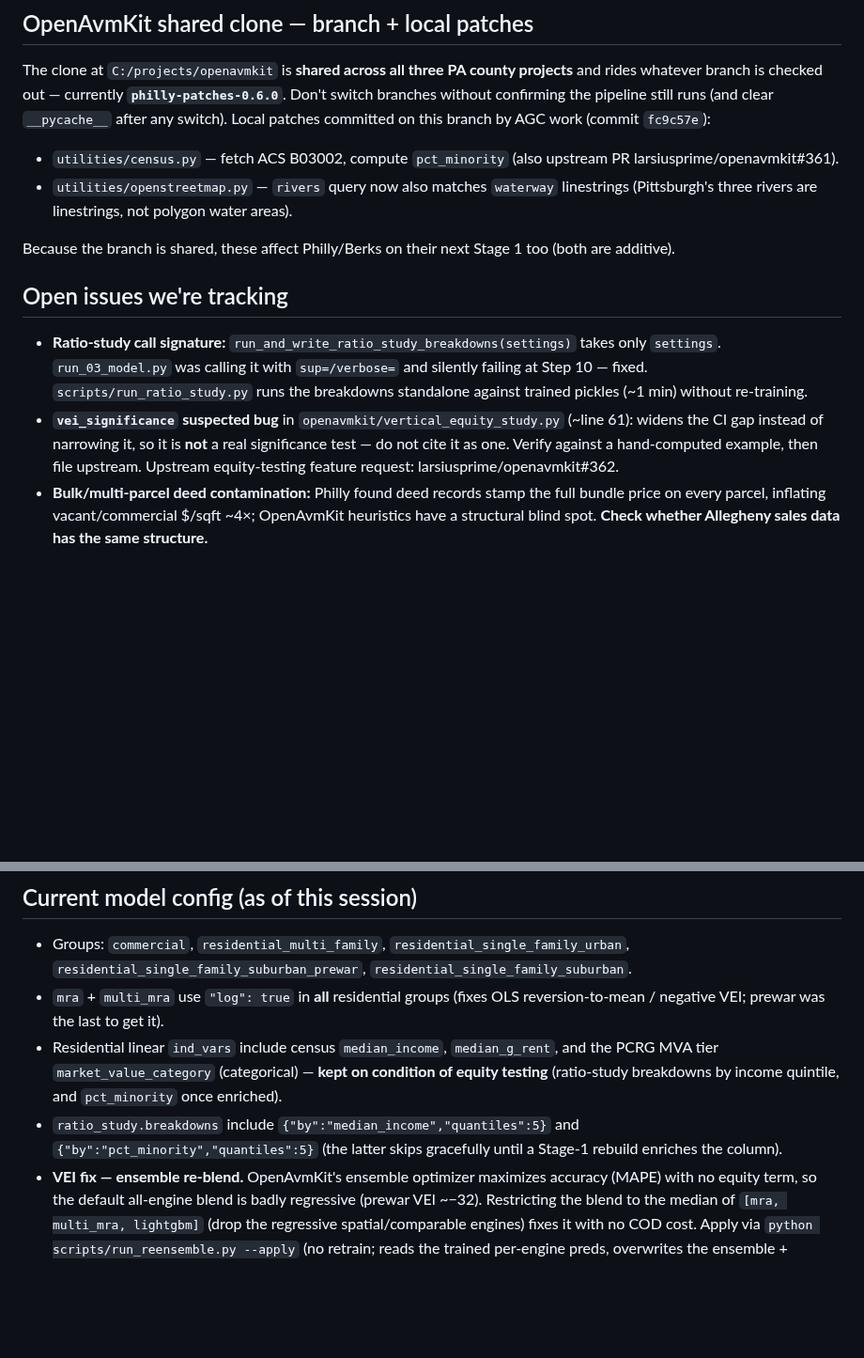
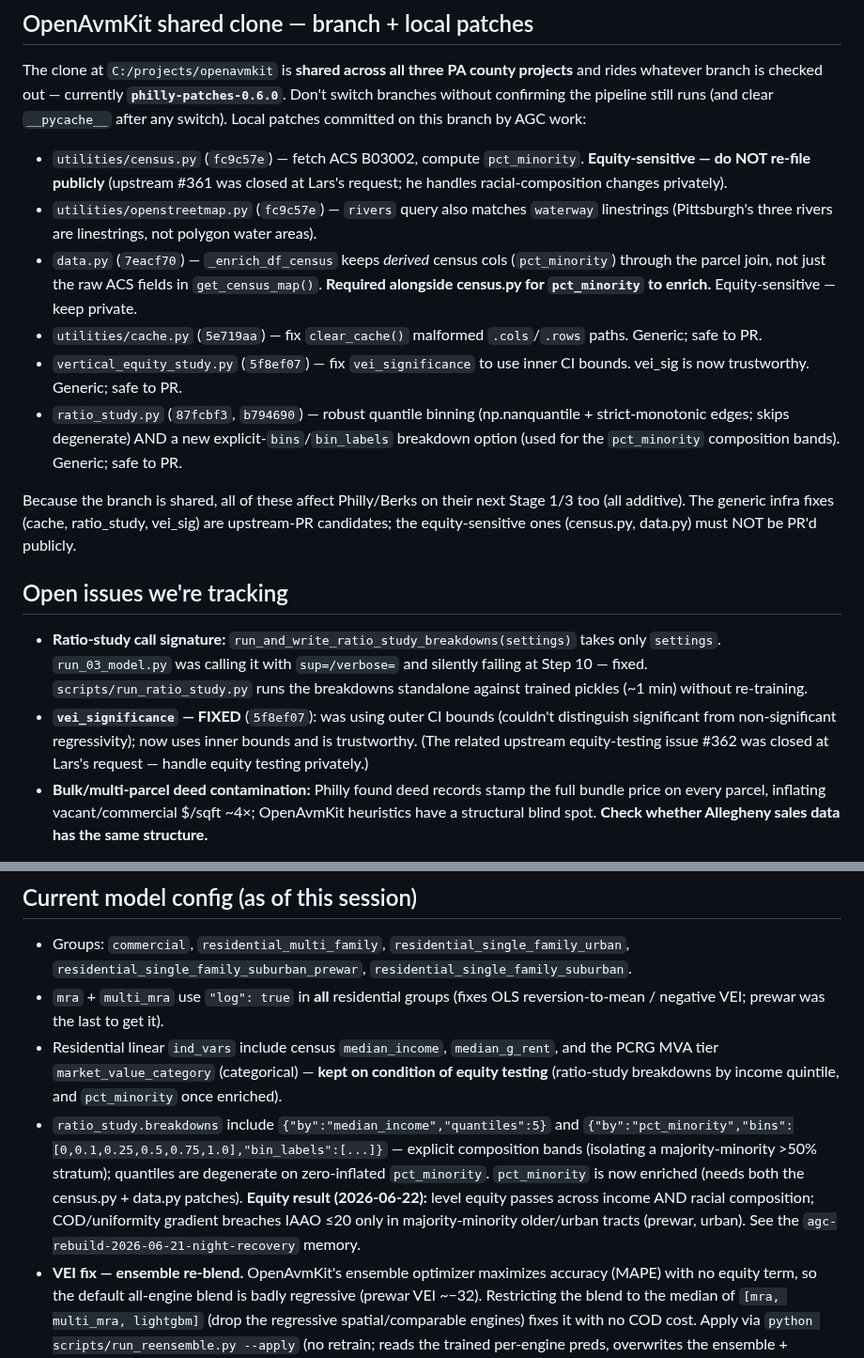
Before and after one commit to prohousingpgh/agc_assessments, a Markdown page: CLAUDE.md, 2 parts joined by grey strips. Shown at 94% size. Drawn GitHub-style; blank space fills up the shorter version.

Commit message:
CLAUDE.md: sync openavmkit patch list + equity status (2026-06-22)
- Local-patches section now lists all 6 patches on philly-patches-0.6.0
  (census, openstreetmap, data.py derived-census, cache clear_cache,
  vei_significance, ratio_study binning+bins) with commits and which are
  equity-sensitive (keep private) vs generic (PR-able).
- vei_significance moved from "suspected bug" to FIXED.
- pct_minority breakdown now explicit composition bands + enriched; recorded
  the completed equity result (level equity passes income+race; COD breaches
  IAAO <=20 only in majority-minority older/urban tracts).

Co-Authored-By: Claude Opus 4.8 <noreply@anthropic.com>

```diff
--- a/CLAUDE.md
+++ b/CLAUDE.md
@@ -134,14 +134,26 @@ prices — don't expect them to reconcile exactly.
 The clone at `C:/projects/openavmkit` is **shared across all three PA county projects** and
 rides whatever branch is checked out — currently **`philly-patches-0.6.0`**. Don't switch
 branches without confirming the pipeline still runs (and clear `__pycache__` after any
-switch). Local patches committed on this branch by AGC work (commit `fc9c57e`):
-- `utilities/census.py` — fetch ACS B03002, compute `pct_minority` (also upstream PR
-  larsiusprime/openavmkit#361).
-- `utilities/openstreetmap.py` — `rivers` query now also matches `waterway` linestrings
-  (Pittsburgh's three rivers are linestrings, not polygon water areas).
+switch). Local patches committed on this branch by AGC work:
+- `utilities/census.py` (`fc9c57e`) — fetch ACS B03002, compute `pct_minority`.
+  **Equity-sensitive — do NOT re-file publicly** (upstream #361 was closed at Lars's request;
+  he handles racial-composition changes privately).
+- `utilities/openstreetmap.py` (`fc9c57e`) — `rivers` query also matches `waterway`
+  linestrings (Pittsburgh's three rivers are linestrings, not polygon water areas).
+- `data.py` (`7eacf70`) — `_enrich_df_census` keeps *derived* census cols (`pct_minority`)
+  through the parcel join, not just the raw ACS fields in `get_census_map()`. **Required
+  alongside census.py for `pct_minority` to enrich.** Equity-sensitive — keep private.
+- `utilities/cache.py` (`5e719aa`) — fix `clear_cache()` malformed `.cols`/`.rows` paths.
+  Generic; safe to PR.
+- `vertical_equity_study.py` (`5f8ef07`) — fix `vei_significance` to use inner CI bounds.
+  vei_sig is now trustworthy. Generic; safe to PR.
+- `ratio_study.py` (`87fcbf3`, `b794690`) — robust quantile binning (np.nanquantile +
+  strict-monotonic edges; skips degenerate) AND a new explicit-`bins`/`bin_labels` breakdown
+  option (used for the `pct_minority` composition bands). Generic; safe to PR.
 
-Because the branch is shared, these affect Philly/Berks on their next Stage 1 too (both are
-additive).
+Because the branch is shared, all of these affect Philly/Berks on their next Stage 1/3 too
+(all additive). The generic infra fixes (cache, ratio_study, vei_sig) are upstream-PR
+candidates; the equity-sensitive ones (census.py, data.py) must NOT be PR'd publicly.
 
 ## Open issues we're tracking
 
@@ -149,10 +161,10 @@ additive).
   only `settings`. `run_03_model.py` was calling it with `sup=/verbose=` and silently
   failing at Step 10 — fixed. `scripts/run_ratio_study.py` runs the breakdowns standalone
   against trained pickles (~1 min) without re-training.
-- **`vei_significance` suspected bug** in `openavmkit/vertical_equity_study.py` (~line 61):
-  widens the CI gap instead of narrowing it, so it is **not** a real significance test —
-  do not cite it as one. Verify against a hand-computed example, then file upstream.
-  Upstream equity-testing feature request: larsiusprime/openavmkit#362.
+- **`vei_significance` — FIXED** (`5f8ef07`): was using outer CI bounds (couldn't distinguish
+  significant from non-significant regressivity); now uses inner bounds and is trustworthy.
+  (The related upstream equity-testing issue #362 was closed at Lars's request — handle
+  equity testing privately.)
 - **Bulk/multi-parcel deed contamination:** Philly found deed records stamp the full bundle
   price on every parcel, inflating vacant/commercial $/sqft ~4×; OpenAvmKit heuristics have
   a structural blind spot. **Check whether Allegheny sales data has the same structure.**
@@ -167,8 +179,12 @@ additive).
   PCRG MVA tier `market_value_category` (categorical) — **kept on condition of equity
   testing** (ratio-study breakdowns by income quintile, and `pct_minority` once enriched).
 - `ratio_study.breakdowns` include `{"by":"median_income","quantiles":5}` and
-  `{"by":"pct_minority","quantiles":5}` (the latter skips gracefully until a Stage-1 rebuild
-  enriches the column).
+  `{"by":"pct_minority","bins":[0,0.1,0.25,0.5,0.75,1.0],"bin_labels":[...]}` — explicit
+  composition bands (isolating a majority-minority >50% stratum); quantiles are degenerate on
+  zero-inflated `pct_minority`. `pct_minority` is now enriched (needs both the census.py +
+  data.py patches). **Equity result (2026-06-22):** level equity passes across income AND
+  racial composition; COD/uniformity gradient breaches IAAO ≤20 only in majority-minority
+  older/urban tracts (prewar, urban). See the `agc-rebuild-2026-06-21-night-recovery` memory.
 - **VEI fix — ensemble re-blend.** OpenAvmKit's ensemble optimizer maximizes accuracy (MAPE)
   with no equity term, so the default all-engine blend is badly regressive (prewar VEI ~−32).
   Restricting the blend to the median of `[mra, multi_mra, lightgbm]` (drop the regressive
```
